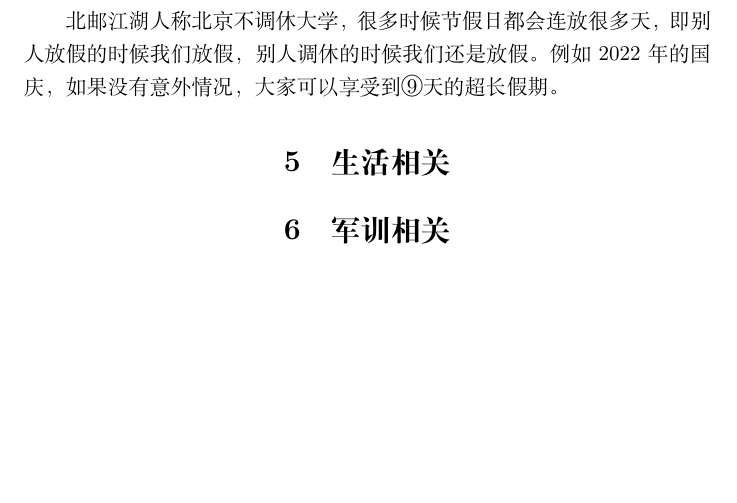
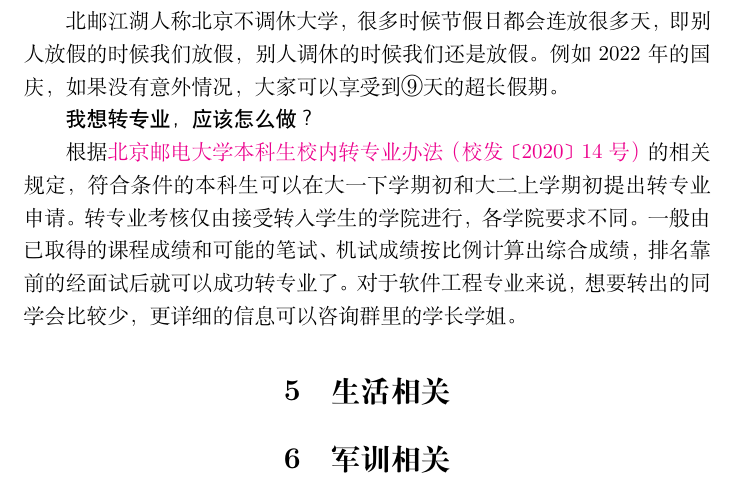
Before and after one commit to BUPTSE/welcome, a LaTeX document (main.tex, which reads tex/academic.tex): part of page 13 of 14, cut so that both start at the same text, the shorter picture padded with empty space. Compiled offline with XeLaTeX.

Commit message:
update major changing

```diff
--- a/tex/academic.tex
+++ b/tex/academic.tex
@@ -168,3 +168,7 @@
 \faq{北邮的假期多吗？}
 
 北邮江湖人称北京不调休大学，很多时候节假日都会连放很多天，即别人放假的时候我们放假，别人调休的时候我们还是放假。例如2022年的国庆，如果没有意外情况，大家可以享受到⑨天的超长假期。
+
+\faq{我想转专业，应该怎么做？}
+
+根据\href{http://my.bupt.edu.cn/content.jsp?urltype=news.NewsContentUrl&wbtreeid=1036&wbnewsid=25646}{北京邮电大学本科生校内转专业办法（校发〔2020〕14号）}的相关规定，符合条件的本科生可以在大一下学期初和大二上学期初提出转专业申请。转专业考核仅由接受转入学生的学院进行，各学院要求不同。一般由已取得的课程成绩和可能的笔试、机试成绩按比例计算出综合成绩，排名靠前的经面试后就可以成功转专业了。对于软件工程专业来说，想要转出的同学会比较少，更详细的信息可以咨询群里的学长学姐。
```
Also changed, not shown: tex/academic.tex (2 more changed lines).
